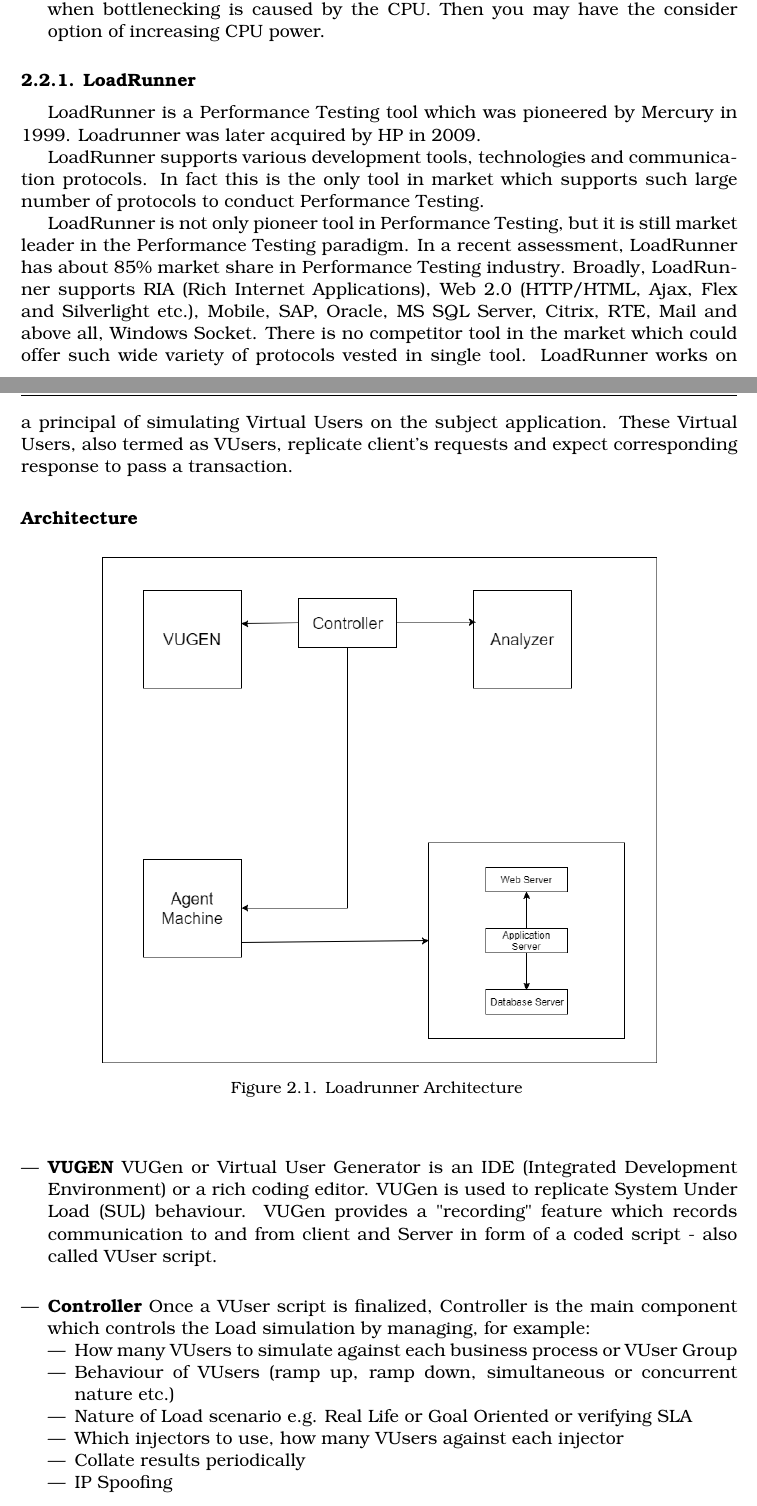
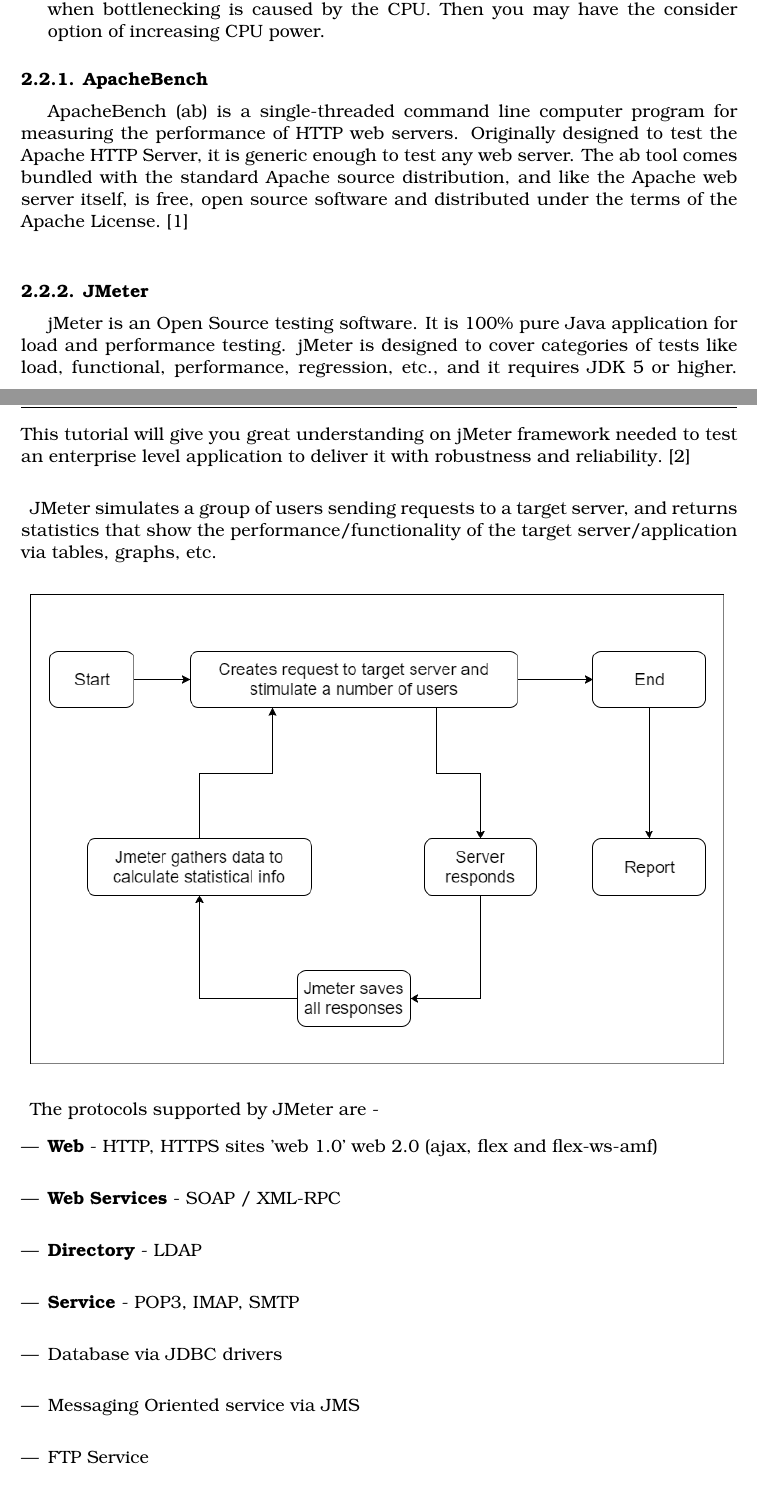
Before and after one commit to DennisDurairaj/thesis, a LaTeX thesis (thesis-docs/thesis.tex, which reads thesis-docs/chapter2/chapter2.tex): two parts of pages 14 and 15 of 18, joined at a grey line, cut so that both start at the same text. The pictures show the PDF file thesis-docs/thesis.pdf that the author committed with the source.

Commit message:
Chapter 2 for review

```diff
--- a/thesis-docs/chapter2/chapter2.tex
+++ b/thesis-docs/chapter2/chapter2.tex
@@ -214,31 +214,19 @@
 \paragraph{}
 \item \textbf{Analyze, tune and retest} - Consolidate, analyze and share test results. Then fine tune and test again to see if there is an improvement or decrease in performance. Since improvements generally grow smaller with each retest, stop when bottlenecking is caused by the CPU. Then you may have the consider option of increasing CPU power.
 \end{itemize}
-\subsection{LoadRunner}
-LoadRunner is a Performance Testing tool which was pioneered by Mercury in 1999. Loadrunner was later acquired by HP in 2009.
+\subsection{ApacheBench}
+ApacheBench (ab) is a single-threaded command line computer program for measuring the performance of HTTP web servers. Originally designed to test the Apache HTTP Server, it is generic enough to test any web server.
+The ab tool comes bundled with the standard Apache source distribution, and like the Apache web server itself, is free, open source software and distributed under the terms of the Apache License. \cite{ab}
 
-LoadRunner supports various development tools, technologies and communication protocols. In fact this is the only tool in market which supports such large number of protocols to conduct Performance Testing.
+\subsection{JMeter}
+jMeter is an Open Source testing software. It is 100\% pure Java application for load and performance testing. jMeter is designed to cover categories of tests like load, functional, performance, regression, etc., and it requires JDK 5 or higher. This tutorial will give you great understanding on jMeter framework needed to test an enterprise level application to deliver it with robustness and reliability. \cite{jmeter}
+\paragraph{}
+JMeter simulates a group of users sending requests to a target server, and returns statistics that show the performance/functionality of the target server/application via tables, graphs, etc.
+\paragraph{}
+\includegraphics[width=150mm]{Jmeter.png}
+\paragraph{}
+The protocols supported by JMeter are -
 
-LoadRunner is not only pioneer tool in Performance Testing, but it is still market leader in the Performance Testing paradigm. In a recent assessment, LoadRunner has about 85\% market share in Performance Testing industry.
-Broadly, LoadRunner supports RIA (Rich Internet Applications), Web 2.0 (HTTP/HTML, Ajax, Flex and Silverlight etc.), Mobile, SAP, Oracle, MS SQL Server, Citrix, RTE, Mail and above all, Windows Socket. There is no competitor tool in the market which could offer such wide variety of protocols vested in single tool.
-LoadRunner works on a principal of simulating Virtual Users on the subject application. These Virtual Users, also termed as VUsers, replicate client's requests and expect corresponding response to pass a transaction.
-\subsection*{Architecture}
-\begin{figure}[ht!]
-  \centering
-  \includegraphics[width=120mm]{Loadrunner_architecture.png}
-  \caption{Loadrunner Architecture \label{overflow}}
-\end{figure}
 \begin{itemize}
-  \item \textbf{VUGEN} VUGen or Virtual User Generator is an IDE (Integrated Development Environment) or a rich coding editor. VUGen is used to replicate System Under Load (SUL) behaviour. VUGen provides a "recording" feature which records communication to and from client and Server in form of a coded script - also called VUser script.
+  \item \textbf{Web} - HTTP, HTTPS sites 'web 1.0' web 2.0 (ajax, flex and flex-ws-amf)
   \paragraph{}
-  \item \textbf{Controller} Once a VUser script is finalized, Controller is the main component which controls the Load simulation by managing, for example:
-    \begin{itemize}
-      \item How many VUsers to simulate against each business process or VUser Group
-      \item Behaviour of VUsers (ramp up, ramp down, simultaneous or concurrent nature etc.)
-      \item Nature of Load scenario e.g. Real Life or Goal Oriented or verifying SLA
-      \item Which injectors to use, how many VUsers against each injector
-      \item Collate results periodically
-      \item IP Spoofing
-      \item Error reporting
-      \item Transaction reporting etc.
-    \end{itemize}
@@ -247 +234,2 @@
   \paragraph{}
+  \item \textbf{Directory} - LDAP
@@ -249,5 +236,20 @@
   \paragraph{}
-  \item \textbf{Analyzer} Once Load scenarios have been executed, the role of "Analysis" component comes in. During the execution, Controller creates a dump of results in raw form and contains information like, which version of LoadRunner created this results dump and what were configurations. All the errors and exceptions are logged in a Microsoft access database, named, output.mdb. The "Analysis" component reads this database file to perform various types of analysis and generates graphs.
-  These graphs show various trends to understand the reasoning behind errors and failure under load; thus help figuring whether optimization is required in SUL, Server (e.g. JBoss, Oracle) or infrastructure.
+  \item \textbf{Service} - POP3, IMAP, SMTP
+  \paragraph{}
+  \item Database via JDBC drivers
+  \paragraph{}
+  \item Messaging Oriented service via JMS
+  \paragraph{}
+  \item FTP Service
 \end{itemize}
-\subsection{JMeter}
+
+\subsection*{Features}
+\begin{itemize}
+  \item Being an open source software, it is freely available.
+  \paragraph{}
+  \item It has a simple and intuitive GUI.
+  \paragraph{}
+  \item JMeter can conduct load and performance test for many different server types: Web - HTTP, HTTPS, SOAP, Database via JDBC, LDAP, JMS, Mail - POP3, etc.
+  \paragraph{}
+  \item It is a platform-independent tool. On Linux/Unix, JMeter can be invoked by clicking on JMeter shell script. On Windows, it can be invoked by starting the jmeter.bat file.
+  \paragraph{}
```
Also changed, not shown: thesis-docs/abstract/abstract.tex (+4 -7 lines), thesis-docs/references.bib (+10 -0 lines), thesis-docs/thesis.tex (+0 -4 lines), images/Jmeter.png (added), thesis-docs/chapter2/chapter2.pdf, thesis-docs/thesis.pdf, thesis-docs/chapter2/chapter2.tex (34 more changed lines).
